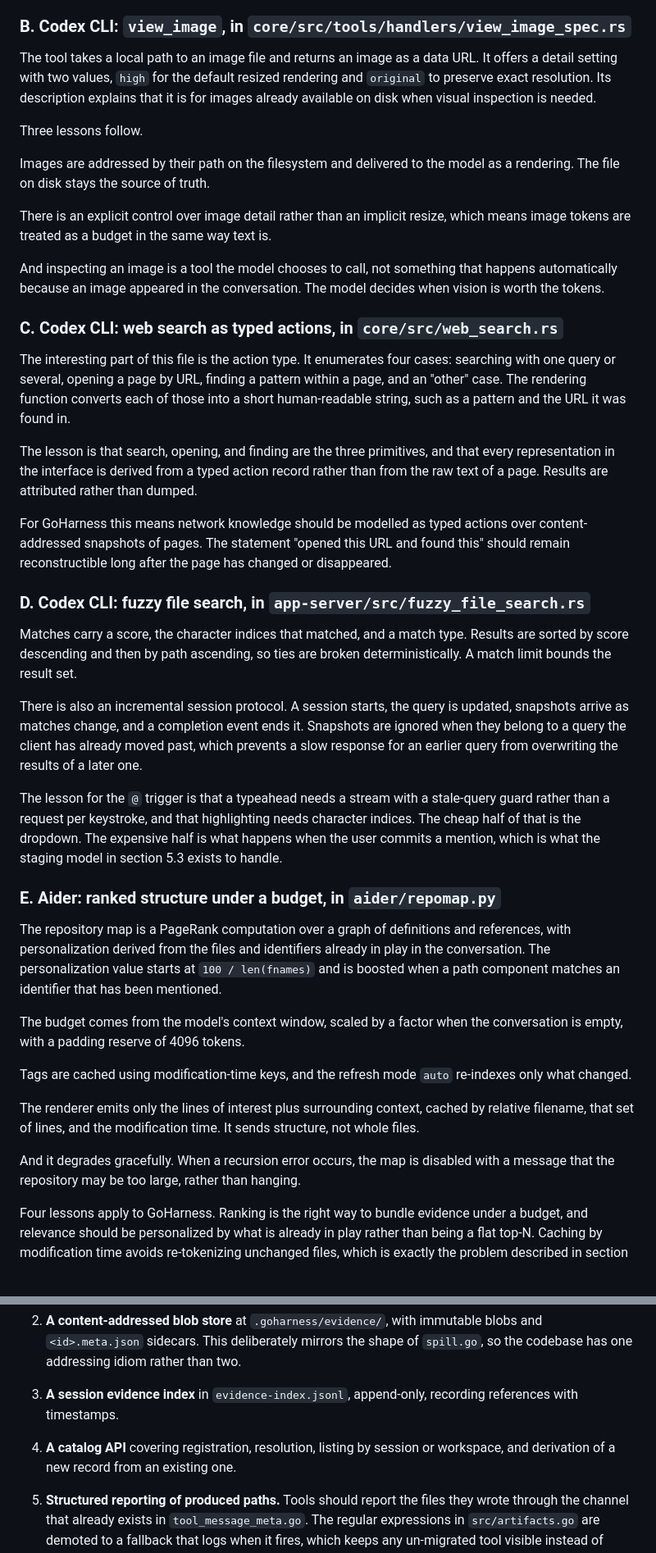
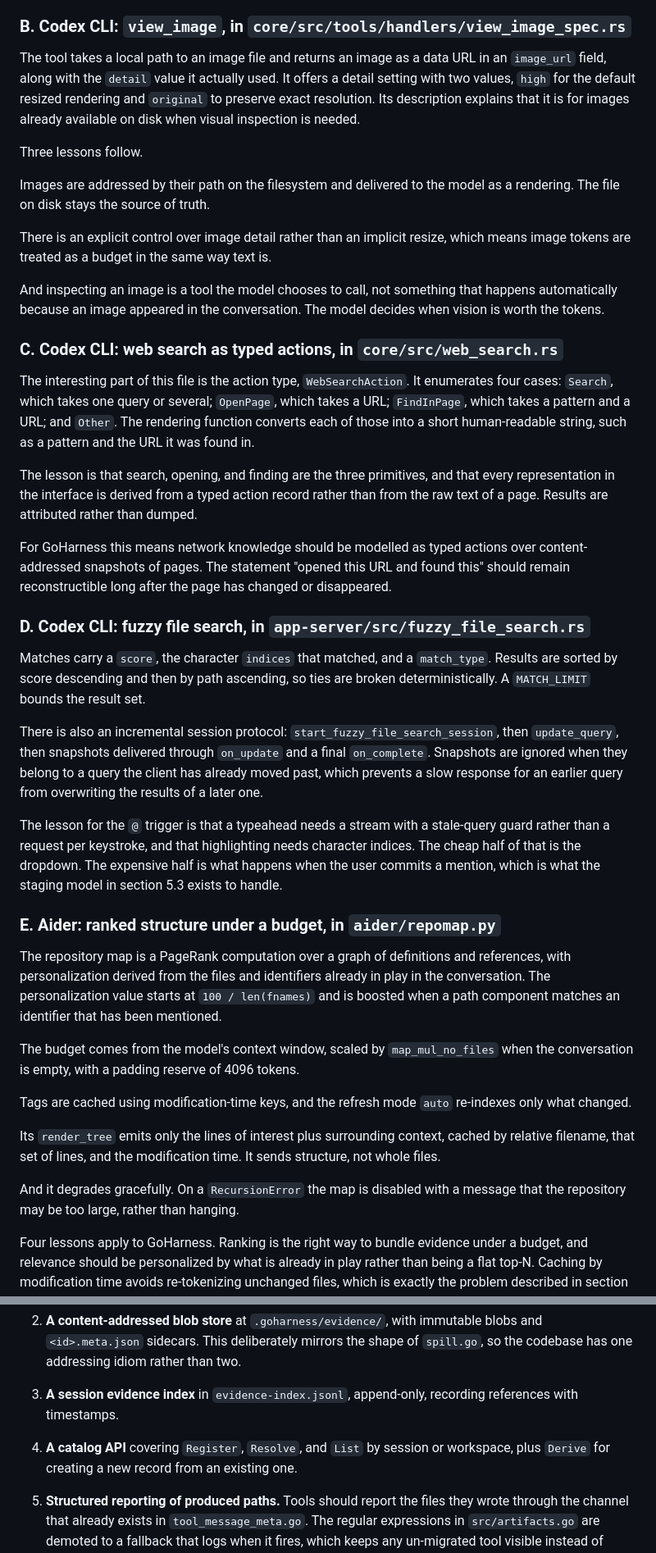
Before and after one commit to ThiagoRibas-dev/go_llm_harness, a Markdown page: docs/KNOWLEDGE_INGRESS_RETRIEVAL_EXECUTION_PLAN.md, 2 parts joined by grey strips. Shown at 82% size. Drawn GitHub-style.

Commit message:
docs(knowledge): rewrite execution plan in plainer style

```diff
--- a/docs/KNOWLEDGE_INGRESS_RETRIEVAL_EXECUTION_PLAN.md
+++ b/docs/KNOWLEDGE_INGRESS_RETRIEVAL_EXECUTION_PLAN.md
@@ -113,7 +113,7 @@ The lesson for GoHarness is that row `11.16` should port these semantics faithfu
 
 ### B. Codex CLI: `view_image`, in `core/src/tools/handlers/view_image_spec.rs`
 
-The tool takes a local path to an image file and returns an image as a data URL. It offers a detail setting with two values, `high` for the default resized rendering and `original` to preserve exact resolution. Its description explains that it is for images already available on disk when visual inspection is needed.
+The tool takes a local path to an image file and returns an image as a data URL in an `image_url` field, along with the `detail` value it actually used. It offers a detail setting with two values, `high` for the default resized rendering and `original` to preserve exact resolution. Its description explains that it is for images already available on disk when visual inspection is needed.
 
 Three lessons follow.
 
@@ -125,7 +125,7 @@ And inspecting an image is a tool the model chooses to call, not something that
 
 ### C. Codex CLI: web search as typed actions, in `core/src/web_search.rs`
 
-The interesting part of this file is the action type. It enumerates four cases: searching with one query or several, opening a page by URL, finding a pattern within a page, and an "other" case. The rendering function converts each of those into a short human-readable string, such as a pattern and the URL it was found in.
+The interesting part of this file is the action type, `WebSearchAction`. It enumerates four cases: `Search`, which takes one query or several; `OpenPage`, which takes a URL; `FindInPage`, which takes a pattern and a URL; and `Other`. The rendering function converts each of those into a short human-readable string, such as a pattern and the URL it was found in.
 
 The lesson is that search, opening, and finding are the three primitives, and that every representation in the interface is derived from a typed action record rather than from the raw text of a page. Results are attributed rather than dumped.
 
@@ -133,9 +133,9 @@ For GoHarness this means network knowledge should be modelled as typed actions o
 
 ### D. Codex CLI: fuzzy file search, in `app-server/src/fuzzy_file_search.rs`
 
-Matches carry a score, the character indices that matched, and a match type. Results are sorted by score descending and then by path ascending, so ties are broken deterministically. A match limit bounds the result set.
+Matches carry a `score`, the character `indices` that matched, and a `match_type`. Results are sorted by score descending and then by path ascending, so ties are broken deterministically. A `MATCH_LIMIT` bounds the result set.
 
-There is also an incremental session protocol. A session starts, the query is updated, snapshots arrive as matches change, and a completion event ends it. Snapshots are ignored when they belong to a query the client has already moved past, which prevents a slow response for an earlier query from overwriting the results of a later one.
+There is also an incremental session protocol: `start_fuzzy_file_search_session`, then `update_query`, then snapshots delivered through `on_update` and a final `on_complete`. Snapshots are ignored when they belong to a query the client has already moved past, which prevents a slow response for an earlier query from overwriting the results of a later one.
 
 The lesson for the `@` trigger is that a typeahead needs a stream with a stale-query guard rather than a request per keystroke, and that highlighting needs character indices. The cheap half of that is the dropdown. The expensive half is what happens when the user commits a mention, which is what the staging model in section 5.3 exists to handle.
 
@@ -143,13 +143,13 @@ The lesson for the `@` trigger is that a typeahead needs a stream with a stale-q
 
 The repository map is a PageRank computation over a graph of definitions and references, with personalization derived from the files and identifiers already in play in the conversation. The personalization value starts at `100 / len(fnames)` and is boosted when a path component matches an identifier that has been mentioned.
 
-The budget comes from the model's context window, scaled by a factor when the conversation is empty, with a padding reserve of 4096 tokens.
+The budget comes from the model's context window, scaled by `map_mul_no_files` when the conversation is empty, with a padding reserve of 4096 tokens.
 
 Tags are cached using modification-time keys, and the refresh mode `auto` re-indexes only what changed.
 
-The renderer emits only the lines of interest plus surrounding context, cached by relative filename, that set of lines, and the modification time. It sends structure, not whole files.
+Its `render_tree` emits only the lines of interest plus surrounding context, cached by relative filename, that set of lines, and the modification time. It sends structure, not whole files.
 
-And it degrades gracefully. When a recursion error occurs, the map is disabled with a message that the repository may be too large, rather than hanging.
+And it degrades gracefully. On a `RecursionError` the map is disabled with a message that the repository may be too large, rather than hanging.
 
 Four lessons apply to GoHarness. Ranking is the right way to bundle evidence under a budget, and relevance should be personalized by what is already in play rather than being a flat top-N. Caching by modification time avoids re-tokenizing unchanged files, which is exactly the problem described in section 2.1. Sending structure and lines of interest is better than sending file bodies when the goal is orientation. And a retrieval feature should degrade visibly rather than hang.
 
@@ -313,7 +313,7 @@ One record type, one addressing scheme, and one catalog, used by everything that
 
 3. **A session evidence index** in `evidence-index.jsonl`, append-only, recording references with timestamps.
 
-4. **A catalog API** covering registration, resolution, listing by session or workspace, and derivation of a new record from an existing one.
+4. **A catalog API** covering `Register`, `Resolve`, and `List` by session or workspace, plus `Derive` for creating a new record from an existing one.
 
 5. **Structured reporting of produced paths.** Tools should report the files they wrote through the channel that already exists in `tool_message_meta.go`. The regular expressions in `src/artifacts.go` are demoted to a fallback that logs when it fires, which keeps any un-migrated tool visible instead of silently carrying the whole feature.
 
```
Also changed, not shown: other parts of docs/KNOWLEDGE_INGRESS_RETRIEVAL_EXECUTION_PLAN.md (+3 -3 lines).
